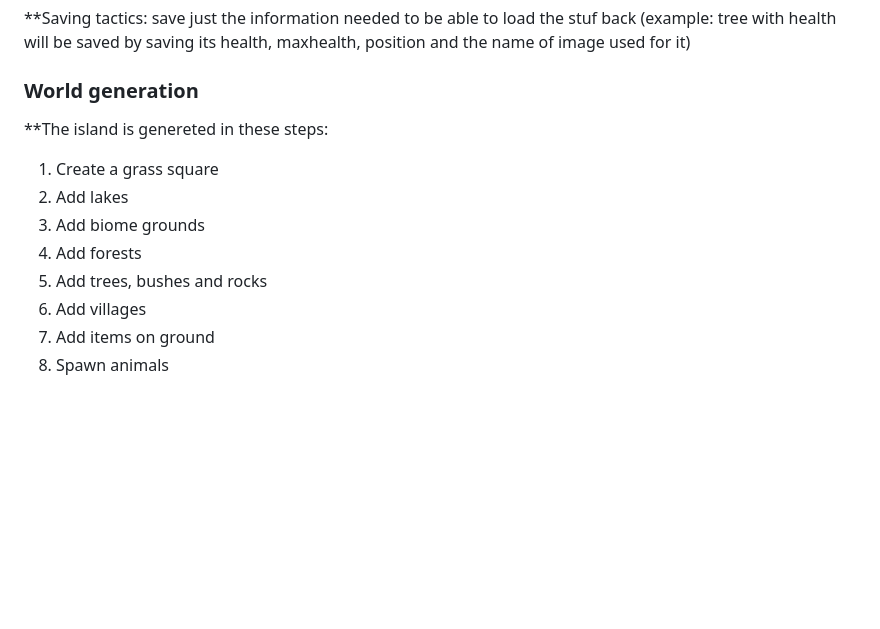
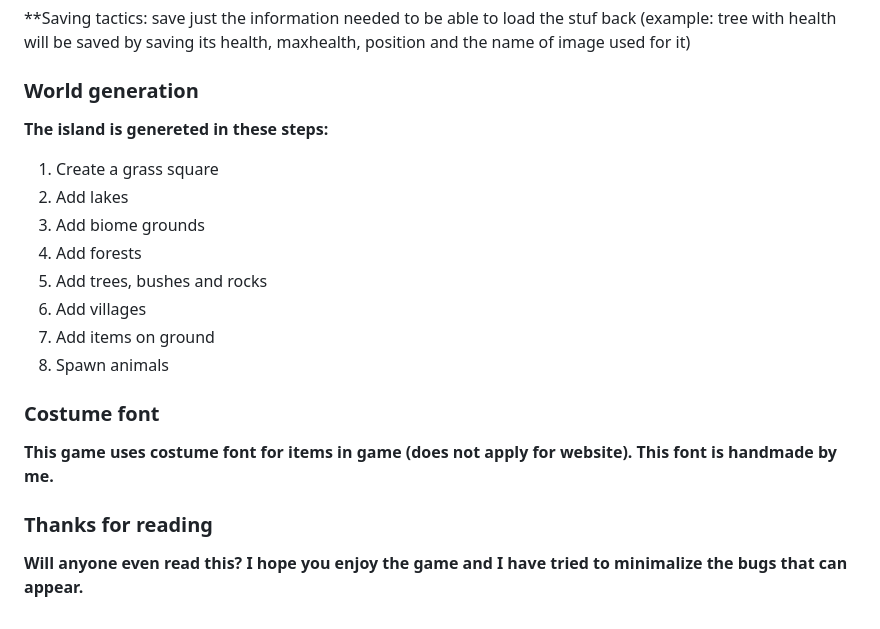
Before and after one commit to RAKETOMET135/HauntedIsland, a Markdown page: README.md, the part around the change. Drawn GitHub-style; blank space fills up the shorter version.

```diff
--- a/README.md
+++ b/README.md
@@ -49,7 +49,7 @@
 
 ### World generation
 
-**The island is genereted in these steps:
+**The island is genereted in these steps:**
 1. Create a grass square
 2. Add lakes
 3. Add biome grounds
@@ -58,3 +58,11 @@
 6. Add villages
 7. Add items on ground
 8. Spawn animals
+
+### Costume font
+
+**This game uses costume font for items in game (does not apply for website). This font is handmade by me.**
+
+### Thanks for reading
+
+**Will anyone even read this? I hope you enjoy the game and I have tried to minimalize the bugs that can appear.**
```
